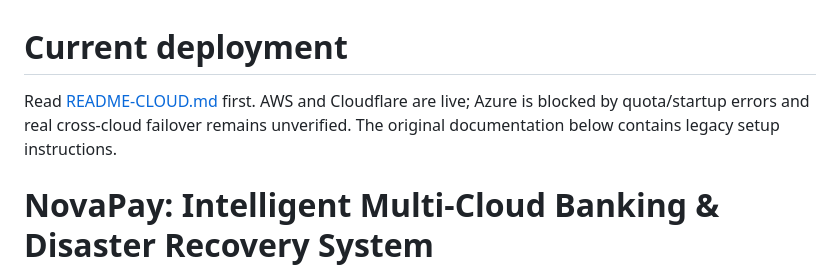
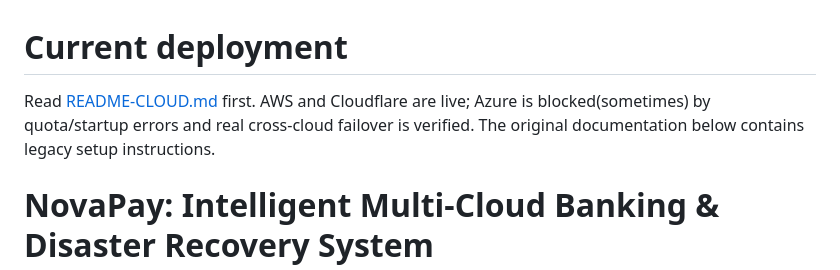
Before and after one commit to Ankit110903/novapay, a Markdown page: README.md, the part around the change. Drawn GitHub-style.

Commit message:
Update Azure status in README.md
Clarified Azure status in deployment notes.

```diff
--- a/README.md
+++ b/README.md
@@ -1,6 +1,6 @@
 # Current deployment
 
-Read [README-CLOUD.md](README-CLOUD.md) first. AWS and Cloudflare are live; Azure is blocked by quota/startup errors and real cross-cloud failover remains unverified. The original documentation below contains legacy setup instructions.
+Read [README-CLOUD.md](README-CLOUD.md) first. AWS and Cloudflare are live; Azure is blocked(sometimes) by quota/startup errors and real cross-cloud failover is verified. The original documentation below contains legacy setup instructions.
 
 # NovaPay: Intelligent Multi-Cloud Banking & Disaster Recovery System
 
```
